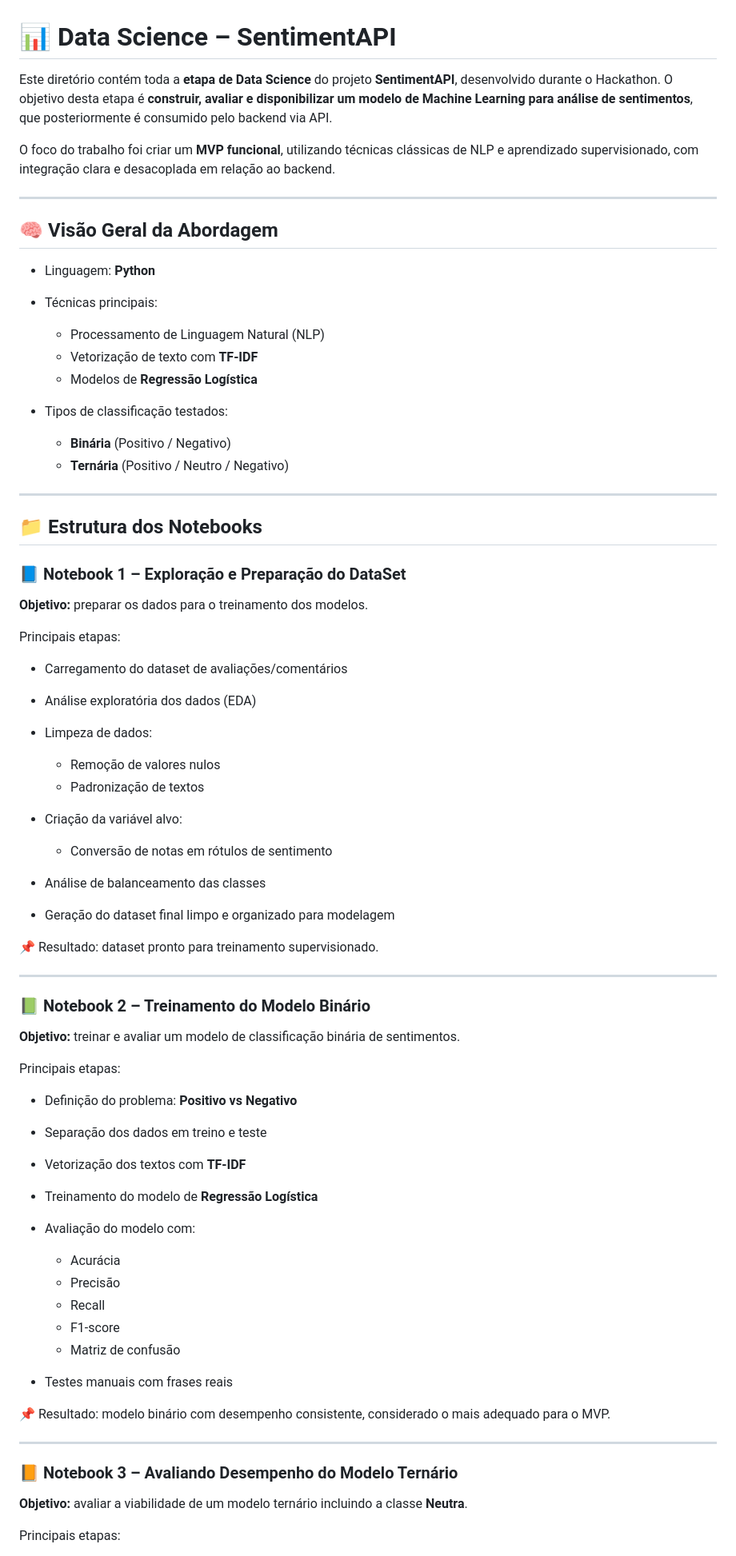
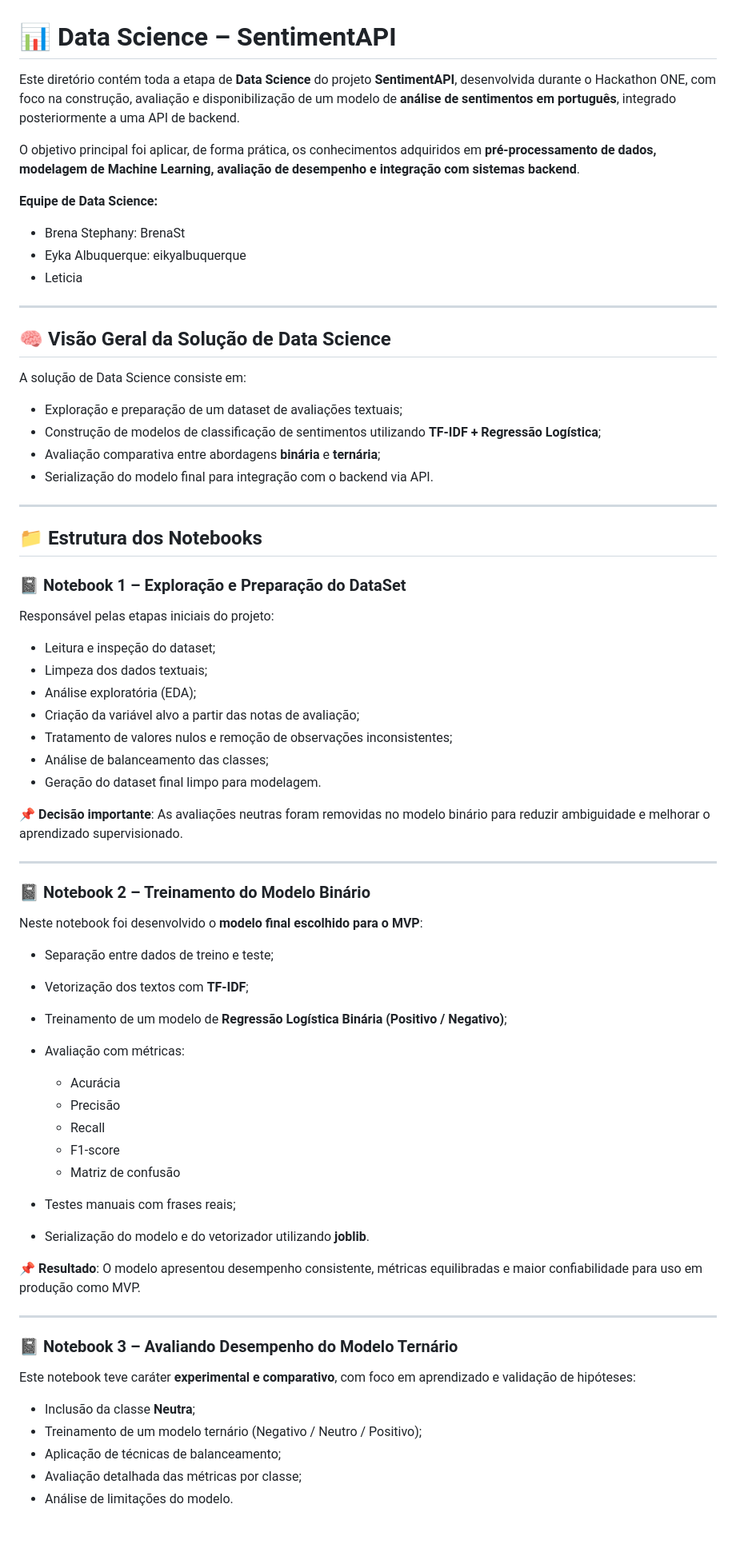
Before and after one commit to BrenaSt/hackathon-one-sentiment-api, a Markdown page: datascience/README_DS.md, the part around one of its changes. Shown at 80% size. Rendered like a GitHub page; blank space fills up the shorter version.

```diff
--- a/datascience/README_DS.md
+++ b/datascience/README_DS.md
@@ -1,76 +1,75 @@
 # 📊 Data Science – SentimentAPI
 
-Este diretório contém toda a **etapa de Data Science** do projeto **SentimentAPI**, desenvolvido durante o Hackathon. O objetivo desta etapa é **construir, avaliar e disponibilizar um modelo de Machine Learning para análise de sentimentos**, que posteriormente é consumido pelo backend via API.
+Este diretório contém toda a etapa de **Data Science** do projeto **SentimentAPI**, desenvolvida durante o Hackathon ONE, com foco na construção, avaliação e disponibilização de um modelo de **análise de sentimentos em português**, integrado posteriormente a uma API de backend.
 
-O foco do trabalho foi criar um **MVP funcional**, utilizando técnicas clássicas de NLP e aprendizado supervisionado, com integração clara e desacoplada em relação ao backend.
+O objetivo principal foi aplicar, de forma prática, os conhecimentos adquiridos em **pré-processamento de dados, modelagem de Machine Learning, avaliação de desempenho e integração com sistemas backend**.
+
+**Equipe de Data Science:**
+- Brena Stephany: BrenaSt
+- Eyka Albuquerque: eikyalbuquerque
+- Leticia
 
 ---
 
-## 🧠 Visão Geral da Abordagem
+## 🧠 Visão Geral da Solução de Data Science
 
-* Linguagem: **Python**
-* Técnicas principais:
+A solução de Data Science consiste em:
 
-  * Processamento de Linguagem Natural (NLP)
-  * Vetorização de texto com **TF-IDF**
-  * Modelos de **Regressão Logística**
-* Tipos de classificação testados:
-
-  * **Binária** (Positivo / Negativo)
-  * **Ternária** (Positivo / Neutro / Negativo)
+* Exploração e preparação de um dataset de avaliações textuais;
+* Construção de modelos de classificação de sentimentos utilizando **TF-IDF + Regressão Logística**;
+* Avaliação comparativa entre abordagens **binária** e **ternária**;
+* Serialização do modelo final para integração com o backend via API.
 
 ---
 
 ## 📁 Estrutura dos Notebooks
 
-### 📘 Notebook 1 – Exploração e Preparação do DataSet
+### 📓 Notebook 1 – Exploração e Preparação do DataSet
 
-**Objetivo:** preparar os dados para o treinamento dos modelos.
+Responsável pelas etapas iniciais do projeto:
 
-Principais etapas:
+* Leitura e inspeção do dataset;
+* Limpeza dos dados textuais;
+* Análise exploratória (EDA);
+* Criação da variável alvo a partir das notas de avaliação;
+* Tratamento de valores nulos e remoção de observações inconsistentes;
+* Análise de balanceamento das classes;
+* Geração do dataset final limpo para modelagem.
 
-* Carregamento do dataset de avaliações/comentários
-* Análise exploratória dos dados (EDA)
-* Limpeza de dados:
-
-  * Remoção de valores nulos
-  * Padronização de textos
-* Criação da variável alvo:
-
-  * Conversão de notas em rótulos de sentimento
-* Análise de balanceamento das classes
-* Geração do dataset final limpo e organizado para modelagem
-
-📌 Resultado: dataset pronto para treinamento supervisionado.
+📌 **Decisão importante**:
+As avaliações neutras foram removidas no modelo binário para reduzir ambiguidade e melhorar o aprendizado supervisionado.
 
 ---
 
-### 📗 Notebook 2 – Treinamento do Modelo Binário
+### 📓 Notebook 2 – Treinamento do Modelo Binário
 
-**Objetivo:** treinar e avaliar um modelo de classificação binária de sentimentos.
+Neste notebook foi desenvolvido o **modelo final escolhido para o MVP**:
 
-Principais etapas:
-
-* Definição do problema: **Positivo vs Negativo**
-* Separação dos dados em treino e teste
-* Vetorização dos textos com **TF-IDF**
-* Treinamento do modelo de **Regressão Logística**
-* Avaliação do modelo com:
+* Separação entre dados de treino e teste;
+* Vetorização dos textos com **TF-IDF**;
+* Treinamento de um modelo de **Regressão Logística Binária (Positivo / Negativo)**;
+* Avaliação com métricas:
 
   * Acurácia
   * Precisão
   * Recall
   * F1-score
   * Matriz de confusão
-* Testes manuais com frases reais
+* Testes manuais com frases reais;
+* Serialização do modelo e do vetorizador utilizando **joblib**.
 
-📌 Resultado: modelo binário com desempenho consistente, considerado o mais adequado para o MVP.
+📌 **Resultado**:
+O modelo apresentou desempenho consistente, métricas equilibradas e maior confiabilidade para uso em produção como MVP.
 
 ---
 
-### 📙 Notebook 3 – Avaliando Desempenho do Modelo Ternário
+### 📓 Notebook 3 – Avaliando Desempenho do Modelo Ternário
 
-**Objetivo:** avaliar a viabilidade de um modelo ternário incluindo a classe **Neutra**.
+Este notebook teve caráter **experimental e comparativo**, com foco em aprendizado e validação de hipóteses:
 
-Principais etapas:
+* Inclusão da classe **Neutra**;
+* Treinamento de um modelo ternário (Negativo / Neutro / Positivo);
+* Aplicação de técnicas de balanceamento;
+* Avaliação detalhada das métricas por classe;
+* Análise de limitações do modelo.
 
```
Also changed, not shown: other parts of datascience/README_DS.md (+43 -35 lines).
